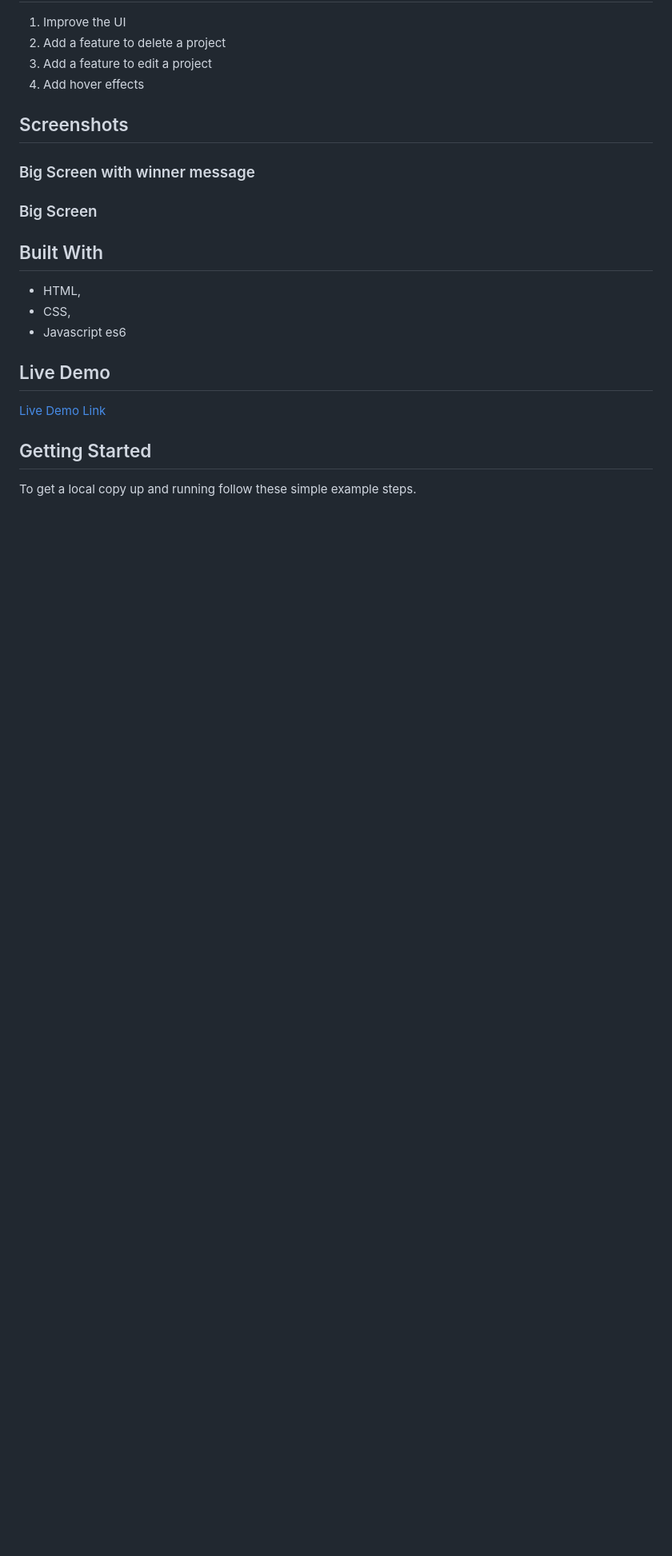
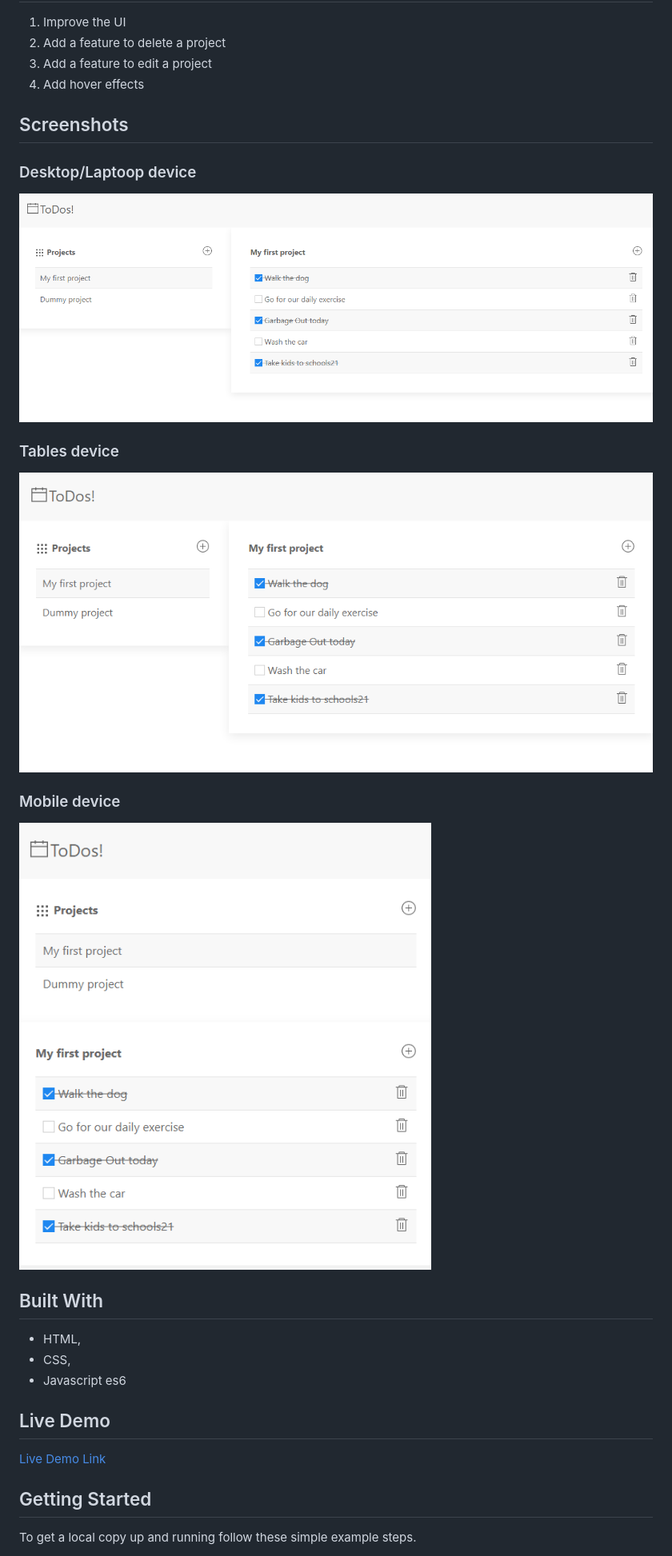
Before and after one commit to addod19/todo, a Markdown page: README.md, the part around the change. Shown: that part at 80% size. Drawn GitHub-style; pictures changed too: dist/images/todo.PNG (added), dist/images/todo1.PNG (added), dist/images/todo2.PNG (added); blank space fills up the shorter version.

Commit message:
add screen shot to the images dir

```diff
--- a/README.md
+++ b/README.md
@@ -19,11 +19,14 @@
 
 ## Screenshots
 
-### Big Screen with winner message
+### Desktop/Laptoop device
+<img src="/dist/images/todo2.PNG" alt="">
 
+### Tables device
+<img src="/dist/images/todo1.PNG" alt="">
 
-### Big Screen
-
+### Mobile device
+<img src="/dist/images/todo.PNG" alt="">
 
 
 ## Built With
```
